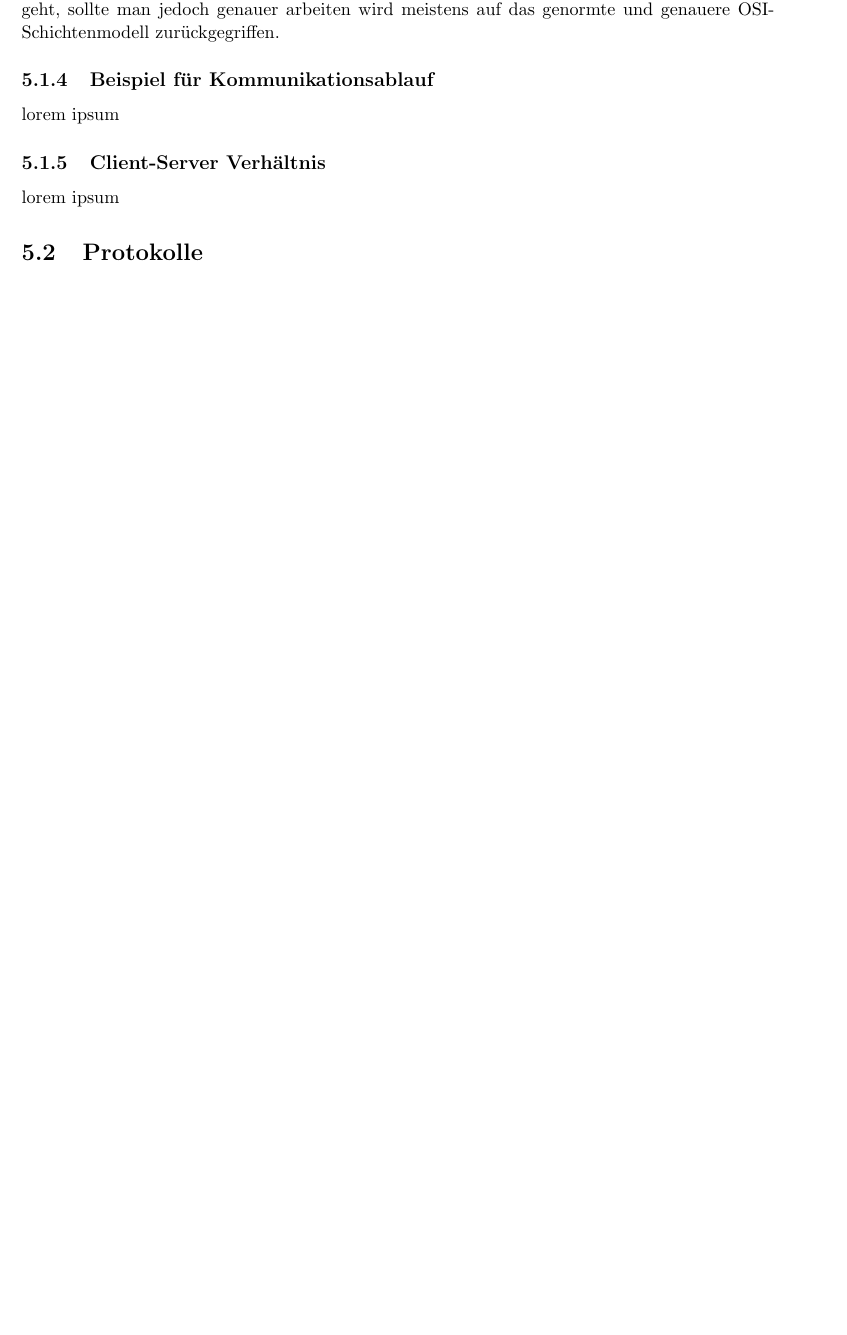
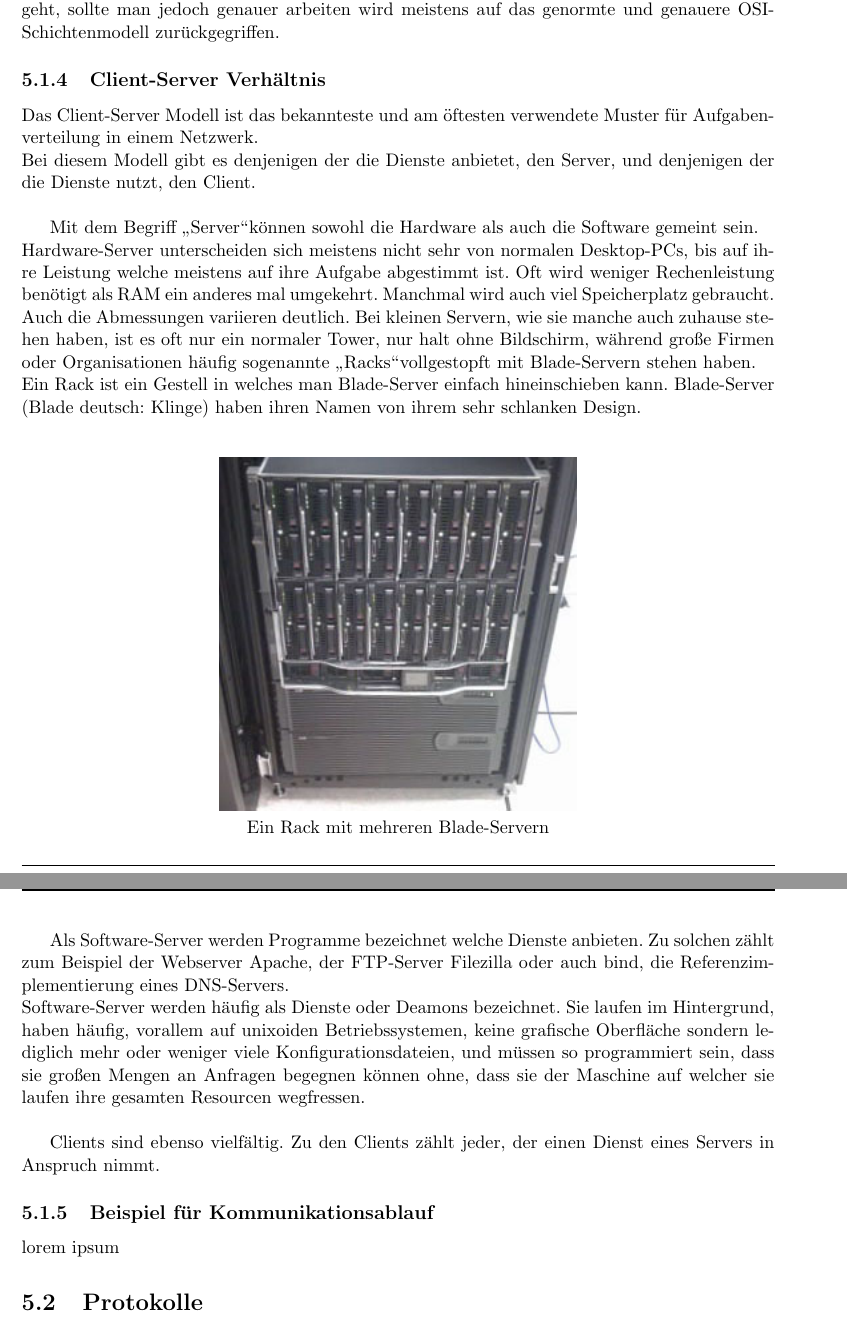
Before and after one commit to onixion/MADDoc, a LaTeX document (master-doc/MADDoc.tex): part of page 24 of 59 before the commit and two parts of pages 24 and 25 of 59 after it, the two joined at a grey line, cut so that both start at the same text, the shorter picture padded with empty space. Compiled offline with pdfLaTeX.

Commit message:
client server

```diff
--- a/master-doc/MADDoc.tex
+++ b/master-doc/MADDoc.tex
@@ -305,9 +301,25 @@ Alle Schichten die danach folgen würden, werden im TCP/IP-Modell zusammengefass
 
 Nun ist relativ ersichtlich, dass sich das TCP/IP-Referenzmodell sich sehr stark auf den Internet und den Transport Layer konzentriert, während die Layer darunter und darüber beinahe vernachlässigt werden. Dies ist auch der größte Kritikpunkt an diesem Modell.\\
 In der Praxis wird das TCP/IP-Modell verwendet solange die Abstrahierung nicht zu weit geht, sollte man jedoch genauer arbeiten wird meistens auf das genormte und genauere OSI-Schichtenmodell zurückgegriffen.
+\subsection{Client-Server Verhältnis}
+Das Client-Server Modell ist das bekannteste und am öftesten verwendete Muster für Aufgabenverteilung in einem Netzwerk.\\
+Bei diesem Modell gibt es denjenigen der die Dienste anbietet, den Server, und denjenigen der die Dienste nutzt, den Client.\\
+
+Mit dem Begriff \glqq Server\grqq können sowohl die Hardware als auch die Software gemeint sein.\\
+Hardware-Server unterscheiden sich meistens nicht sehr von normalen Desktop-PCs, bis auf ihre Leistung welche meistens auf ihre Aufgabe abgestimmt ist. Oft wird weniger Rechenleistung benötigt als RAM ein anderes mal umgekehrt. Manchmal wird auch viel Speicherplatz gebraucht.\\
+Auch die Abmessungen variieren deutlich. Bei kleinen Servern, wie sie manche auch zuhause stehen haben, ist es oft nur ein normaler Tower, nur halt ohne Bildschirm, während große Firmen oder Organisationen häufig sogenannte \glqq Racks\grqq vollgestopft mit Blade-Servern stehen haben.\\
+Ein Rack ist ein Gestell in welches man Blade-Server einfach hineinschieben kann. Blade-Server (Blade deutsch: Klinge) haben ihren Namen von ihrem sehr schlanken Design.\\
+
+\begin{center}
+\includegraphics[scale=0.8]{../docs/tarkes/pics/ServerRack.jpg}\\
+Ein Rack mit mehreren Blade-Servern
+\end{center}
+
+Als Software-Server werden Programme bezeichnet welche Dienste anbieten. Zu solchen zählt zum Beispiel der Webserver Apache, der FTP-Server Filezilla oder auch bind, die Referenzimplementierung eines DNS-Servers.\\
+Software-Server werden häufig als Dienste oder Deamons bezeichnet. Sie laufen im Hintergrund, haben häufig, vorallem auf unixoiden Betriebssystemen, keine grafische Oberfläche sondern lediglich mehr oder weniger viele Konfigurationsdateien, und müssen so programmiert sein, dass sie großen Mengen an Anfragen begegnen können ohne, dass sie der Maschine auf welcher sie laufen ihre gesamten Resourcen wegfressen.\\
+
+Clients sind ebenso vielfältig. Zu den Clients zählt jeder, der einen Dienst eines Servers in Anspruch nimmt.
 \subsection{Beispiel für Kommunikationsablauf}
-lorem ipsum
-\subsection{Client-Server Verhältnis}
 lorem ipsum
 \section{Protokolle}
 lorem ipsum
```
Also changed, not shown: docs/tarkes/pics/ServerRack.jpg (added), master-doc/MADDoc.tex (4 more changed lines).
